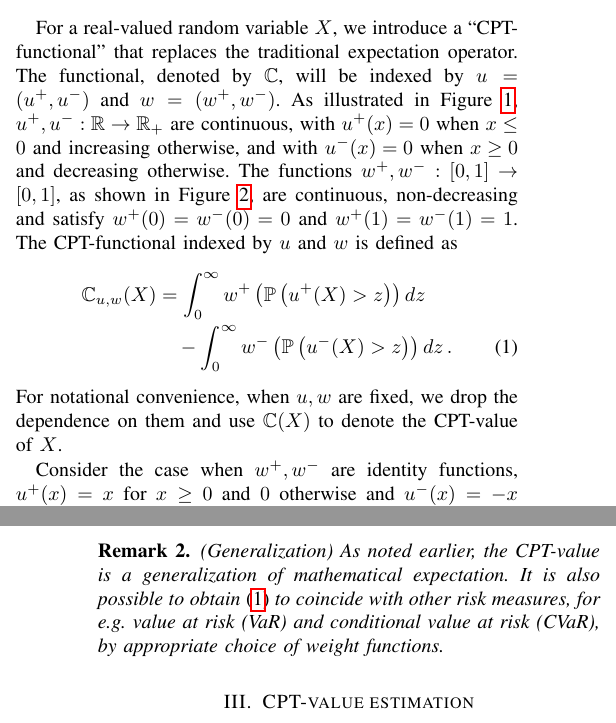
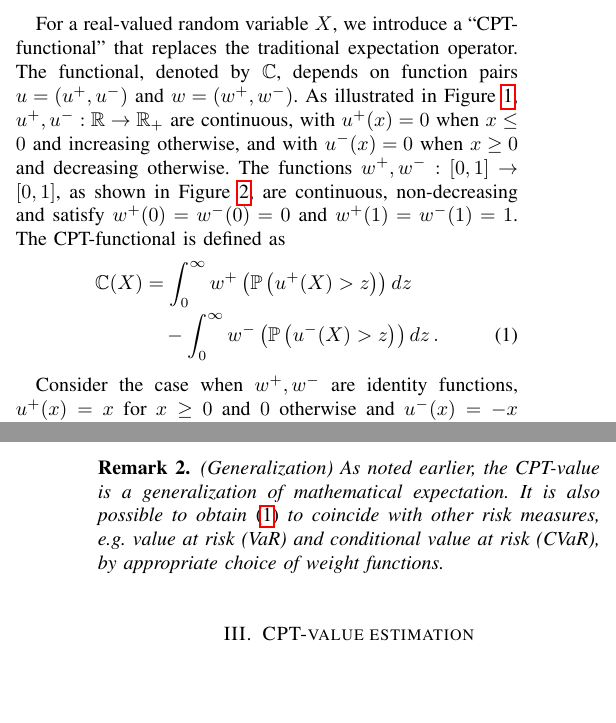
Before and after one commit to prashla/cpt-rl, a LaTeX paper (tac/cpt-rl-tac.tex, which reads tac/cptval.tex): two parts of the columns of pages 2 and 3 of 16, joined at a grey line, cut so that both start at the same text, the shorter picture padded with empty space. Compiled offline with pdfLaTeX.

Commit message:
Incorporate the changes made by S.M and M.Fu

```diff
--- a/tac/cptval.tex
+++ b/tac/cptval.tex
@@ -4,19 +4,18 @@ For a real-valued random variable $X$, we introduce a ``CPT-functional'' that re
 %Subsequently, we specialize $X$ to be the return of stochastic shortest path problem.
 %\subsection{General definition}
 %\label{sec:cptdef}
-The functional, denoted by $\C$, will be
-indexed by
+The functional, denoted by $\C$, depends on function pairs
 $u=(u^+,u^-)$ and $w=(w^+,w^-)$.
 As illustrated in Figure \ref{fig:u}, $u^+,u^-:\R\rightarrow \R_+$ are continuous,
 with $u^+(x)=0$ when $x\le 0$ and increasing otherwise, and with $u^-(x)=0$ when $x\ge 0$ and decreasing otherwise.
 The functions $w^+,w^-:[0,1] \rightarrow [0,1]$, as shown in Figure \ref{fig:w}, are continuous, non-decreasing and  satisfy $w^+(0)=w^-(0)=0$ and $w^+(1)=w^-(1)=1$.
 %(see assumptions (A1)-(A2) in Section \ref{sec:cpt-sampling} for precise requirements on $u$ and $w$).
-The CPT-functional indexed by $u$ and $w$ is defined as
+The CPT-functional is defined as
 \begin{align}
-\C_{u,w}(X) &= \intinfinity w^+\left(\Prob{u^+(X)>z}\right) dz\nonumber \\
+\C(X) &= \intinfinity w^+\left(\Prob{u^+(X)>z}\right) dz\nonumber \\
 &\quad - \intinfinity w^-\left(\Prob{u^-(X)>z}\right) dz\,. \label{eq:cpt-general}
 \end{align}
-For notational convenience, when $u,w$ are fixed, we drop the dependence on them and use $\C(X)$ to denote the CPT-value of $X$.
+%For notational convenience, when $u,w$ are fixed, we drop the dependence on them and use $\C(X)$ to denote the %CPT-value of $X$.
 
 Consider the case when $w^+,w^-$ are identity functions,
 $u^+(x)=x$ for $x\ge0$ and $0$ otherwise and $u^-(x)=-x$ for $x\le0$ and $0$ otherwise. Then,  letting $(a)^+ = \max(a,0)$, $(a)^- = \max(-a,0)$, we have
@@ -161,7 +160,7 @@ For any RL problem setting, one can define the return for a given policy and the
 
 \begin{remark}\textit{(Generalization)}
 As noted earlier, the CPT-value is a generalization of mathematical expectation.
-It is also possible to obtain \eqref{eq:cpt-general} to coincide with other risk measures, for e.g. value at risk (VaR) and conditional value at risk (CVaR), by appropriate choice of weight functions.
+It is also possible to obtain \eqref{eq:cpt-general} to coincide with other risk measures, e.g. value at risk (VaR) and conditional value at risk (CVaR), by appropriate choice of weight functions.
 \end{remark}
 
 %\begin{remark}\textit{(Sensitivity)}
```
